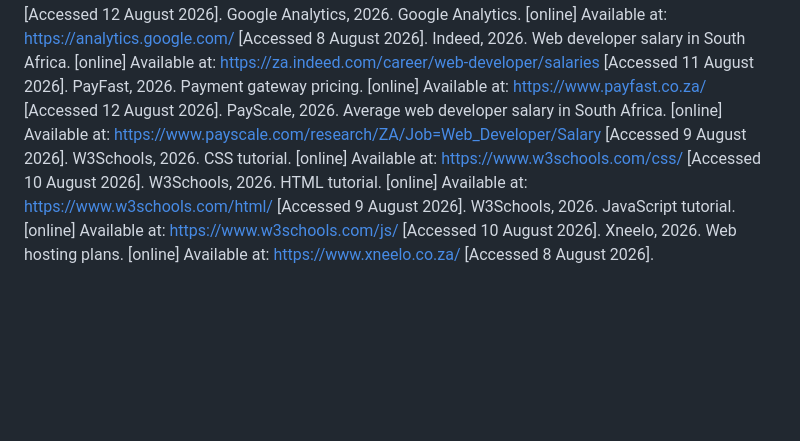
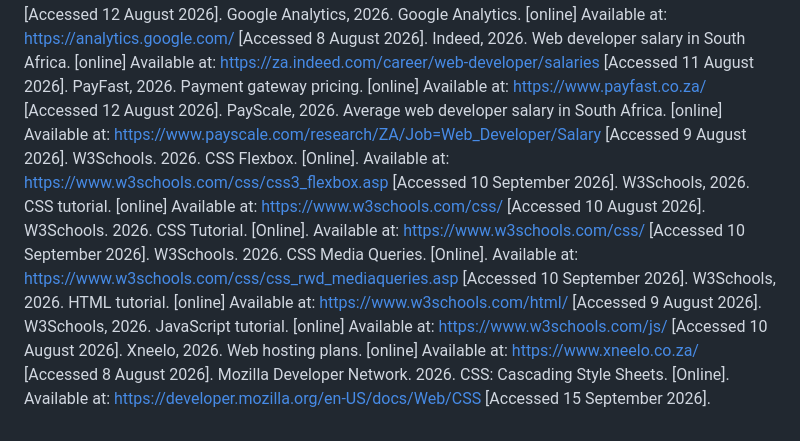
Before and after one commit to Lesedi-code11/POE, a Markdown page: README.md, the part around the change. Drawn GitHub-style; blank space fills up the shorter version.

Commit message:
Add CSS resource references to README
Added additional references for CSS resources from W3Schools and Mozilla Developer Network.

```diff
--- a/README.md
+++ b/README.md
@@ -108,7 +108,11 @@ Google Analytics, 2026. Google Analytics. [online] Available at: https://analyti
 Indeed, 2026. Web developer salary in South Africa. [online] Available at: https://za.indeed.com/career/web-developer/salaries [Accessed 11 August 2026].
 PayFast, 2026. Payment gateway pricing. [online] Available at: https://www.payfast.co.za/ [Accessed 12 August 2026].
 PayScale, 2026. Average web developer salary in South Africa. [online] Available at: https://www.payscale.com/research/ZA/Job=Web_Developer/Salary [Accessed 9 August 2026].
+W3Schools. 2026. CSS Flexbox. [Online]. Available at: https://www.w3schools.com/css/css3_flexbox.asp [Accessed 10 September 2026].
 W3Schools, 2026. CSS tutorial. [online] Available at: https://www.w3schools.com/css/ [Accessed 10 August 2026].
+W3Schools. 2026. CSS Tutorial. [Online]. Available at: https://www.w3schools.com/css/ [Accessed 10 September 2026].
+W3Schools. 2026. CSS Media Queries. [Online]. Available at: https://www.w3schools.com/css/css_rwd_mediaqueries.asp [Accessed 10 September 2026].
 W3Schools, 2026. HTML tutorial. [online] Available at: https://www.w3schools.com/html/ [Accessed 9 August 2026].
 W3Schools, 2026. JavaScript tutorial. [online] Available at: https://www.w3schools.com/js/ [Accessed 10 August 2026].
 Xneelo, 2026. Web hosting plans. [online] Available at: https://www.xneelo.co.za/ [Accessed 8 August 2026].
+Mozilla Developer Network. 2026. CSS: Cascading Style Sheets. [Online]. Available at: https://developer.mozilla.org/en-US/docs/Web/CSS [Accessed 15 September 2026].
```
